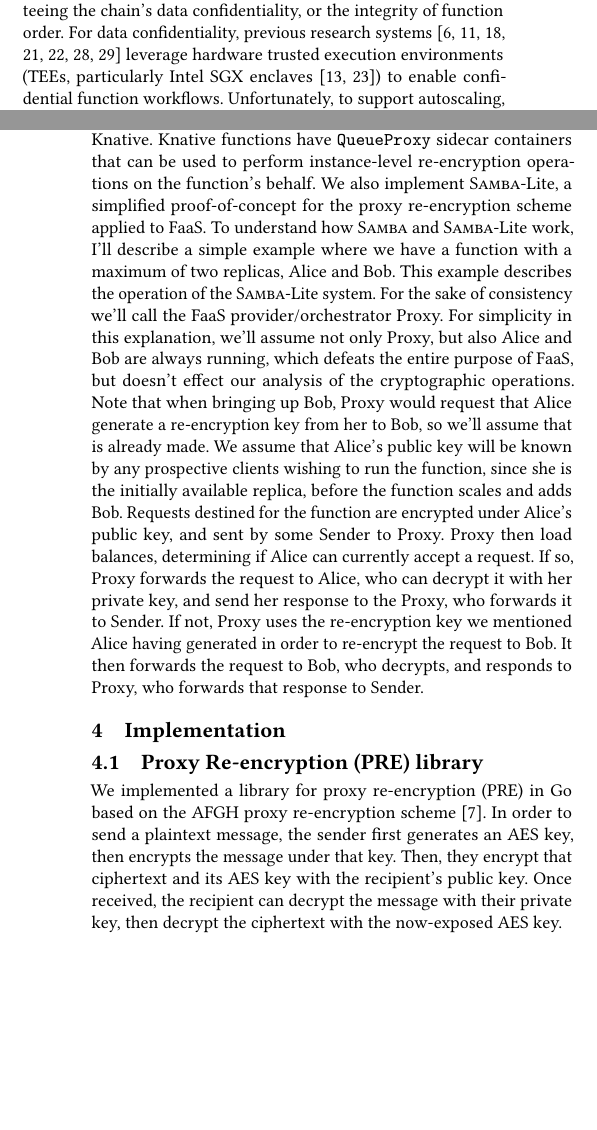
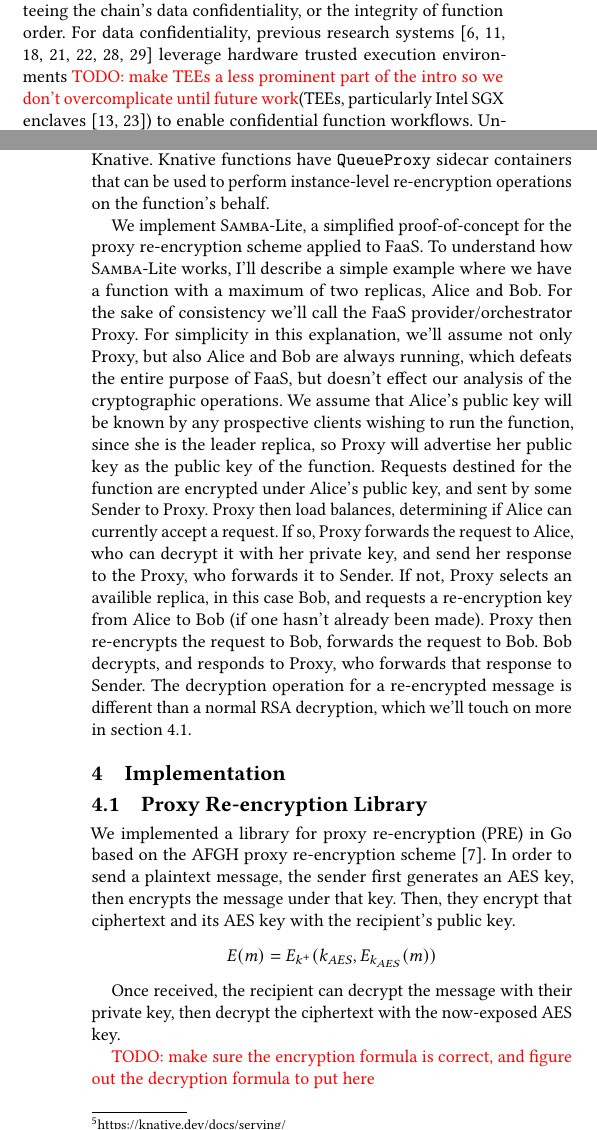
Before and after one commit to Matthew-Berthoud/samba-paper, a LaTeX paper (25-socc/paper.tex, which reads 25-socc/design.tex, 25-socc/implementation.tex, 25-socc/intro.tex): two parts of the columns of pages 1 and 3 of 5, joined at a grey line, cut so that both start at the same text, the shorter picture padded with empty space. Compiled offline with pdfLaTeX.

Commit message:
ready for edits

```diff
--- a/25-socc/design.tex
+++ b/25-socc/design.tex
@@ -69,20 +70,22 @@ Knative Serving is a Kubernetes-based platform that enables developers to deploy
 Using their existing Knative Serving infrastructure, we can add \SystemName's proxy re-encryption capabilities to functions deployed on Knative.
 %
 Knative functions have \texttt{QueueProxy} sidecar containers that can be used to perform instance-level re-encryption operations on the function's behalf.
+
+
+
+We implement \SystemName-Lite, a simplified proof-of-concept for the proxy re-encryption scheme applied to FaaS.
 %
-We also implement \SystemName-Lite, a simplified proof-of-concept for the proxy re-encryption scheme applied to FaaS.
-%
-To understand how \SystemName and \SystemName-Lite work, I'll describe a simple example where we have a function with a maximum of two replicas, Alice and Bob.
-This example describes the operation of the \SystemName-Lite system.
+To understand how \SystemName-Lite works, I'll describe a simple example where we have a function with a maximum of two replicas, Alice and Bob.
 For the sake of consistency we'll call the FaaS provider/orchestrator Proxy.
 For simplicity in this explanation, we'll assume not only Proxy, but also Alice and Bob are always running, which defeats the entire purpose of FaaS, but doesn't effect our analysis of the cryptographic operations.
-Note that when bringing up Bob, Proxy would request that Alice generate a re-encryption key from her to Bob, so we'll assume that is already made.
-We assume that Alice's public key will be known by any prospective clients wishing to run the function, since she is the initially available replica, before the function scales and adds Bob.
+We assume that Alice's public key will be known by any prospective clients wishing to run the function, since she is the leader replica, so Proxy will advertise her public key as the public key of the function.
 Requests destined for the function are encrypted under Alice's public key, and sent by some Sender to Proxy.
 Proxy then load balances, determining if Alice can currently accept a request.
 If so, Proxy forwards the request to Alice, who can decrypt it with her private key, and send her response to the Proxy, who forwards it to Sender.
-If not, Proxy uses the re-encryption key we mentioned Alice having generated in order to re-encrypt the request to Bob.
-It then forwards the request to Bob, who decrypts, and responds to  Proxy, who forwards that response to Sender.
+If not, Proxy selects an availible replica, in this case Bob, and requests a re-encryption key from Alice to Bob (if one hasn't already been made).
+Proxy then re-encrypts the request to Bob, forwards the request to Bob.
+Bob decrypts, and responds to Proxy, who forwards that response to Sender.
+The decryption operation for a re-encrypted message is different than a normal RSA decryption, which we'll touch on more in section~\ref{sec:PRE}.
 
 %% \subsection{Optimization}
 %% \label{sec:optimization_design}
--- a/25-socc/implementation.tex
+++ b/25-socc/implementation.tex
@@ -1,12 +1,18 @@
 \section{Implementation}
 \label{sec:implementation}
 
-\subsection{Proxy Re-encryption (PRE) library}
+\subsection{Proxy Re-encryption Library}
+\label{sec:PRE}
 %
 We implemented a library for proxy re-encryption (PRE) in Go based on the AFGH proxy re-encryption scheme~\cite{05-ndss-improved_proxy_reencryption}.
 In order to send a plaintext message, the sender first generates an AES key, then encrypts the message under that key.
 Then, they encrypt that ciphertext and its AES key with the recipient's public key.
+$$E(m) = E_{k^+}(k_{AES},E_{k_{AES}}(m))$$
+
 Once received, the recipient can decrypt the message with their private key, then decrypt the ciphertext with the now-exposed AES key.
+
+\color{red}TODO: make sure the encryption formula is correct,
+and figure out the decryption formula to put here\color{black}
 %
 
 %
@@ -30,7 +36,9 @@ type SambaProxy struct {
 }
 \end{verbatim}
 
-Individual function replicas, also called instances, can use the public parameters to generate their public-private keypair, and register their public key with the function orchestrator.
+The cloud provider plays the role of the \texttt{SambaProxy} in FaaS systems.
+%
+Individual function replicas, also called instances, can use the public parameters to generate their public-private keypair, and register their public key with the proxy.
 %
 The function instances map keeps track of what replicas belong to what function. Knative will be periodically polled to keep this updated.
 %
--- a/25-socc/intro.tex
+++ b/25-socc/intro.tex
@@ -103,6 +103,7 @@ For data confidentiality, previous research systems~\cite{16-osdi-ryoan,
     23-sec-confidential_serverless,
     23-socc-cryonics}
 leverage hardware trusted execution environments
+\color{red}TODO: make TEEs a less prominent part of the intro so we don't overcomplicate until future work\color{black}
 (TEEs, particularly Intel SGX enclaves~\cite{
     13-hasp-innovative_instructions,
     16-techreport-intel_sgx_explained})
```
Also changed, not shown: 25-socc/abstract.tex (+1 -0 lines), 25-socc/background.tex (+5 -4 lines), 25-socc/design.tex (3 more changed lines), 25-socc/intro.tex (6 more changed lines).
